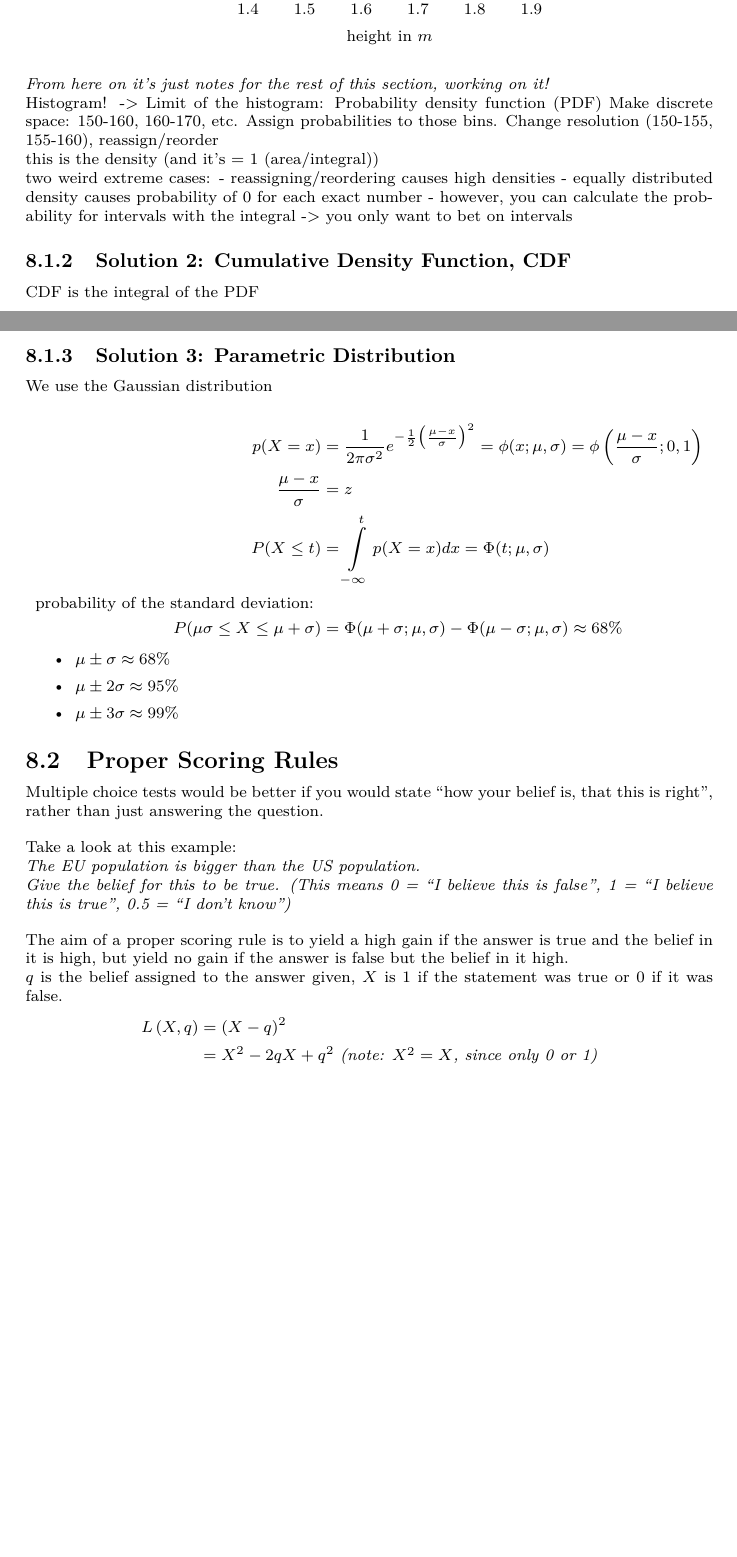
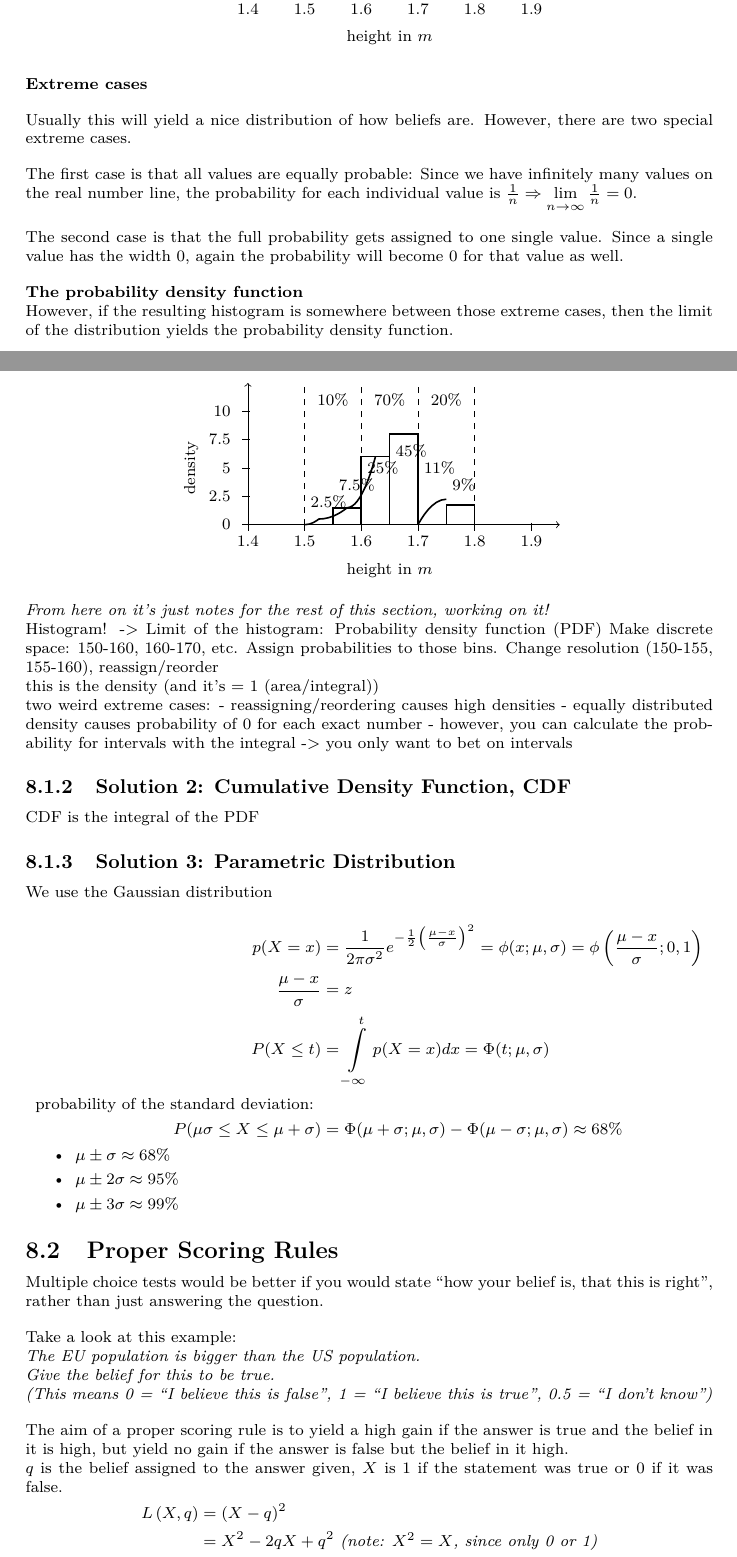
Before and after one commit to AndreaSuckro/PMPC, a LaTeX document (Script/Notes.tex, which reads Script/chapters/2014-05-09.tex): two parts of pages 21 and 22 of 35 before the commit and two parts of pages 21 and 22 of 36 after it, joined at a grey line, cut so that both start at the same text, the shorter picture padded with empty space. Compiled offline with pdfLaTeX.

Commit message:
some more work on 2014-05-09

```diff
--- a/Script/chapters/2014-05-09.tex
+++ b/Script/chapters/2014-05-09.tex
@@ -131,6 +130,91 @@ For a finer granularity we can now change the resolution of the bins and split t
 \end{tikzpicture}
 \end{center}
 
+\textbf{Extreme cases}
+\vspace{1em}
+
+Usually this will yield a nice distribution of how beliefs are. However, there are two special extreme cases.
+
+\vspace{1em}
+
+The first case is that all values are equally probable: Since we have infinitely many values on the real number line, the probability for each individual value is $\frac{1}{n} \Rightarrow \lim\limits_{n\rightarrow\infty} \frac{1}{n} = 0$.
+
+\vspace{1em}
+
+The second case is that the full probability gets assigned to one single value. Since a single value has the width 0, again the probability will become 0 for that value as well.
+
+\vspace{1em}
+
+\textbf{The probability density function}
+
+However, if the resulting histogram is somewhere between those extreme cases, then the limit of the distribution yields the probability density function.
+
+\begin{center}
+\begin{tikzpicture}
+
+  % horizontal axis
+  \draw[->] (0, 0) -- (5.5, 0);
+  % ticks horizontal
+  \foreach \x in {0,...,5}
+    \draw (\x,1pt) -- (\x,-3pt);
+  % labels horizontal
+  \draw	(0,-0.1) node[anchor=north] {1.4}
+		    (1,-0.1) node[anchor=north] {1.5}
+		    (2,-0.1) node[anchor=north] {1.6}
+		    (3,-0.1) node[anchor=north] {1.7}
+		    (4,-0.1) node[anchor=north] {1.8}
+		    (5,-0.1) node[anchor=north] {1.9}
+        ;
+  % axis label
+  \draw (2.5,-0.8) node {height in $m$};
+
+  % vertical axis
+  \draw[->] (0, 0) -- (0, 2.5);
+  % ticks vertical
+  \foreach \y in {0,0.5,1,1.5,2}
+    \draw (1pt, \y) -- (-3pt, \y);
+  % labels vertical
+  \draw (-0.2,0.0) node[anchor=east]  {0}
+        (-0.2,0.5) node[anchor=east]  {2.5}
+        (-0.2,1.0) node[anchor=east]  {5}
+        (-0.2,1.5) node[anchor=east]  {7.5}
+        (-0.2,2.0) node[anchor=east] {10}
+        ;
+  % axis label
+  \draw (-1,1) node[rotate=90] {density};
+
+  % first box
+  \draw[thick] (1.0, 0.0) parabola (1.25, 0.1) parabola (1.75, 0.3) parabola (2.25, 1.2);
+  \draw[thick] (1.5, 0) -- (1.5, 0.3) -- (2.0, 0.3) -- (2.0, 0);
+  % second box
+  \draw[thick] (2.0, 0) -- (2.0, 1.2) -- (2.5, 1.2) -- (2.5, 0);
+  \draw[thick] (2.5, 0) -- (2.5, 1.6) -- (3.0, 1.6) -- (3.0, 0);
+  % third box
+  \draw[thick] (3.0, 0) parabola[bend at end] (3.5, 0.45);
+  \draw[thick] (3.5, 0) -- (3.5, 0.35) parabola[bend at end] (4.0, 0.35) -- (4.0, 0);
+
+  % box labels
+  \draw (1.5, 2.2) node{$10 \%$};
+  \draw (2.5, 2.2) node{$70 \%$};
+  \draw (3.5, 2.2) node{$20 \%$};
+
+  \draw (1.0, 0.4) node[anchor=west]{$2.5 \%$};
+  \draw (1.5, 0.7) node[anchor=west]{$7.5 \%$};
+  \draw (2.0, 1.0) node[anchor=west]{$25 \%$};
+  \draw (2.5, 1.3) node[anchor=west]{$45 \%$};
+  \draw (3.0, 1.0) node[anchor=west]{$11 \%$};
+  \draw (3.5, 0.7) node[anchor=west]{$ 9 \%$};
+
+  % vertical separation lines
+  \draw[thin, dashed] (1, 0) -- (1, 2.5);
+  \draw[thin, dashed] (2, 0) -- (2, 2.5);
+  \draw[thin, dashed] (3, 0) -- (3, 2.5);
+  \draw[thin, dashed] (4, 0) -- (4, 2.5);
+
+\end{tikzpicture}
+\end{center}
+
+
 \textit{From here on it's just notes for the rest of this section, working on it!}
 
 Histogram! -> Limit of the histogram: Probability density function (PDF)
@@ -173,7 +257,7 @@ Multiple choice tests would be better if you would state ``how your belief is, t
 \vspace{1em}
 
 Take a look at this example: \\ \textit{The EU population is bigger than the US population. \\
-Give the belief for this to be true. (This means 0 = ``I believe this is false'', 1 = ``I believe this is true'', 0.5 = ``I don't know'')}
+Give the belief for this to be true. \\(This means 0 = ``I believe this is false'', 1 = ``I believe this is true'', 0.5 = ``I don't know'')}
 
 \vspace{1em}
 
```
Also changed, not shown: Script/chapters/2014-05-09.tex (13 more changed lines).
